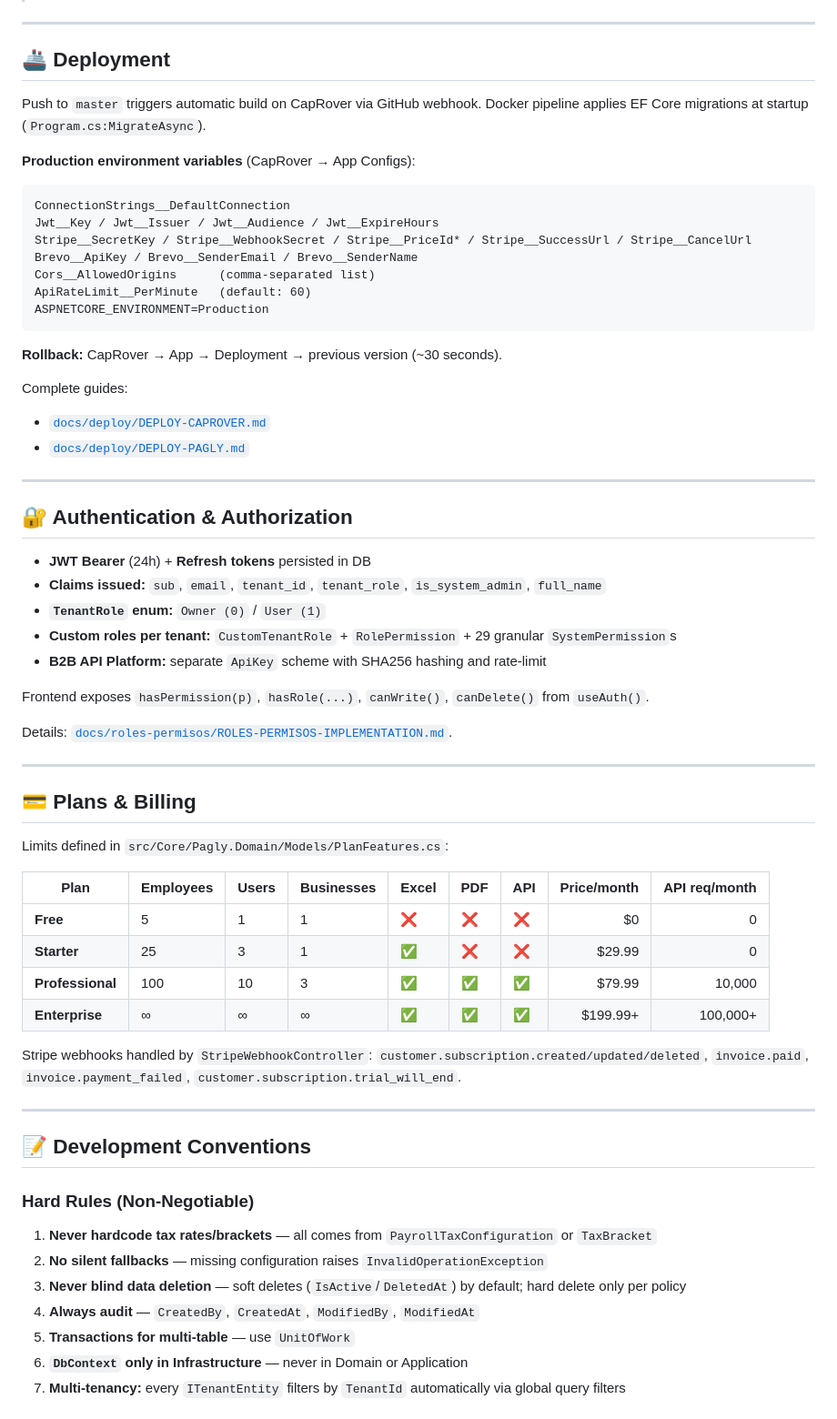
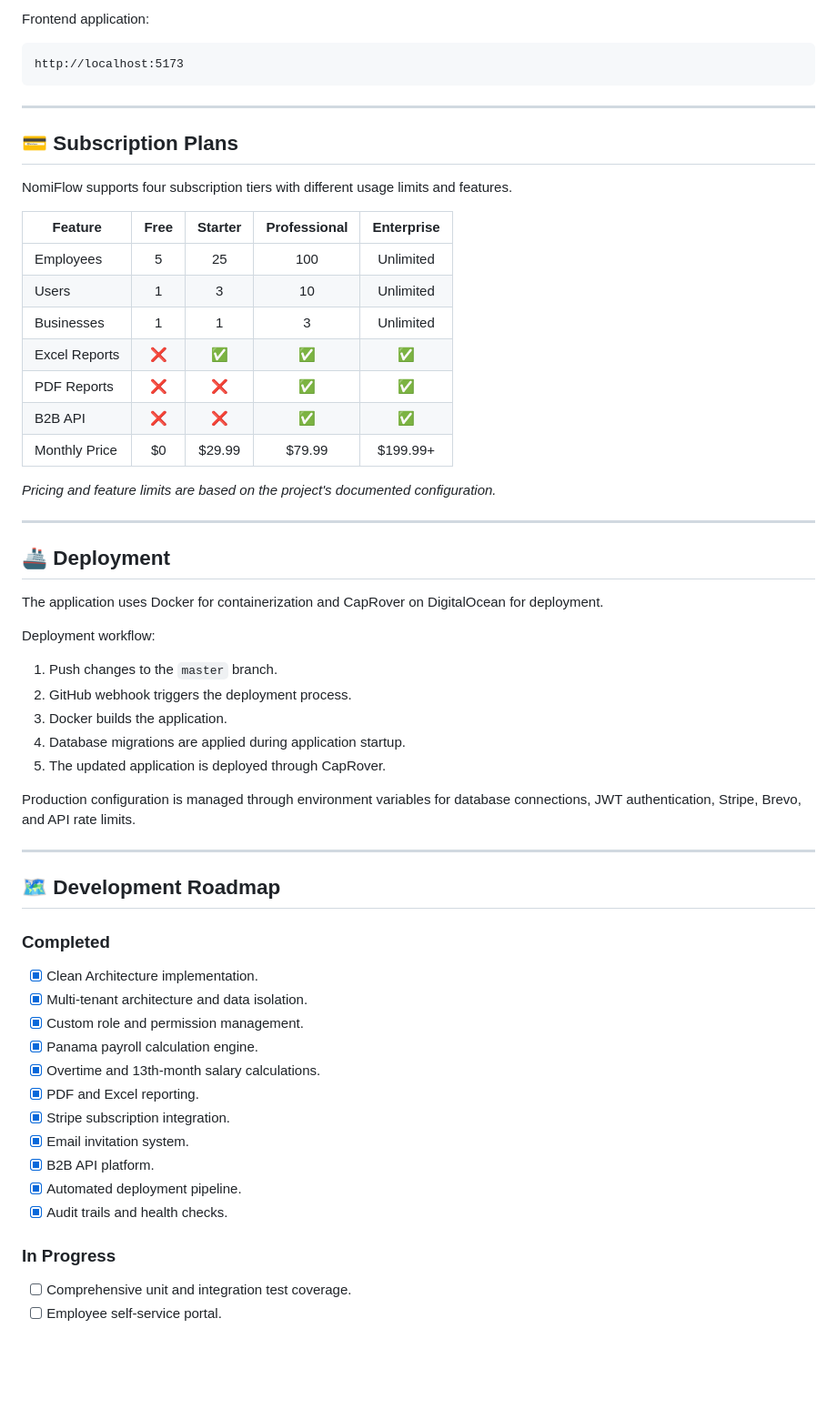
Before and after one commit to Coretech001/Pagly-Enterprise-Payroll-Platform, a Markdown page: README.md, the part around one of its changes. Shown at 91% size. Rendered like a GitHub page; blank space fills up the shorter version.

````diff
--- a/README.md
+++ b/README.md
@@ -178,67 +194,61 @@ cd src/UI/Pagly.Web/ClientApp && npm run dev
+Frontend application:
+
+```text
+http://localhost:5173
+```
+
+---
+
+## 💳 Subscription Plans
+
+NomiFlow supports four subscription tiers with different usage limits and features.
+
+| Feature | Free | Starter | Professional | Enterprise |
+|---|:---:|:---:|:---:|:---:|
+| Employees | 5 | 25 | 100 | Unlimited |
+| Users | 1 | 3 | 10 | Unlimited |
+| Businesses | 1 | 1 | 3 | Unlimited |
+| Excel Reports | ❌ | ✅ | ✅ | ✅ |
+| PDF Reports | ❌ | ❌ | ✅ | ✅ |
+| B2B API | ❌ | ❌ | ✅ | ✅ |
+| Monthly Price | $0 | $29.99 | $79.99 | $199.99+ |
+
+*Pricing and feature limits are based on the project's documented configuration.*
 
 ---
 
 ## 🚢 Deployment
 
-Push to `master` triggers automatic build on CapRover via GitHub webhook. Docker pipeline applies EF Core migrations at startup (`Program.cs:MigrateAsync`).
+The application uses Docker for containerization and CapRover on DigitalOcean for deployment.
 
-**Production environment variables** (CapRover → App Configs):
+Deployment workflow:
 
-```
-ConnectionStrings__DefaultConnection
-Jwt__Key / Jwt__Issuer / Jwt__Audience / Jwt__ExpireHours
-Stripe__SecretKey / Stripe__WebhookSecret / Stripe__PriceId* / Stripe__SuccessUrl / Stripe__CancelUrl
-Brevo__ApiKey / Brevo__SenderEmail / Brevo__SenderName
-Cors__AllowedOrigins      (comma-separated list)
-ApiRateLimit__PerMinute   (default: 60)
-ASPNETCORE_ENVIRONMENT=Production
-```
+1. Push changes to the `master` branch.
+2. GitHub webhook triggers the deployment process.
+3. Docker builds the application.
+4. Database migrations are applied during application startup.
+5. The updated application is deployed through CapRover.
 
-**Rollback:** CapRover → App → Deployment → previous version (~30 seconds).
-
-Complete guides:
-- [`docs/deploy/DEPLOY-CAPROVER.md`](./docs/deploy/DEPLOY-CAPROVER.md)
-- [`docs/deploy/DEPLOY-PAGLY.md`](./docs/deploy/DEPLOY-PAGLY.md)
+Production configuration is managed through environment variables for database connections, JWT authentication, Stripe, Brevo, and API rate limits.
 
 ---
 
-## 🔐 Authentication & Authorization
+## 🗺️ Development Roadmap
 
-- **JWT Bearer** (24h) + **Refresh tokens** persisted in DB
-- **Claims issued:** `sub`, `email`, `tenant_id`, `tenant_role`, `is_system_admin`, `full_name`
-- **`TenantRole` enum:** `Owner (0)` / `User (1)`
-- **Custom roles per tenant:** `CustomTenantRole` + `RolePermission` + 29 granular `SystemPermission`s
-- **B2B API Platform:** separate `ApiKey` scheme with SHA256 hashing and rate-limit
+### Completed
+- [x] Clean Architecture implementation.
+- [x] Multi-tenant architecture and data isolation.
+- [x] Custom role and permission management.
+- [x] Panama payroll calculation engine.
+- [x] Overtime and 13th-month salary calculations.
+- [x] PDF and Excel reporting.
+- [x] Stripe subscription integration.
+- [x] Email invitation system.
+- [x] B2B API platform.
+- [x] Automated deployment pipeline.
+- [x] Audit trails and health checks.
 
-Frontend exposes `hasPermission(p)`, `hasRole(...)`, `canWrite()`, `canDelete()` from `useAuth()`.
+### In Progress
+- [ ] Comprehensive unit and integration test coverage.
+- [ ] Employee self-service portal.
 
-Details: [`docs/roles-permisos/ROLES-PERMISOS-IMPLEMENTATION.md`](./docs/roles-permisos/ROLES-PERMISOS-IMPLEMENTATION.md).
-
----
-
-## 💳 Plans & Billing
-
-Limits defined in `src/Core/Pagly.Domain/Models/PlanFeatures.cs`:
-
-| Plan | Employees | Users | Businesses | Excel | PDF | API | Price/month | API req/month |
-|------|-----------|-------|-----------|-------|-----|-----|-----------:|------------:|
-| **Free** | 5 | 1 | 1 | ❌ | ❌ | ❌ | $0 | 0 |
-| **Starter** | 25 | 3 | 1 | ✅ | ❌ | ❌ | $29.99 | 0 |
-| **Professional** | 100 | 10 | 3 | ✅ | ✅ | ✅ | $79.99 | 10,000 |
-| **Enterprise** | ∞ | ∞ | ∞ | ✅ | ✅ | ✅ | $199.99+ | 100,000+ |
-
-Stripe webhooks handled by `StripeWebhookController`: `customer.subscription.created/updated/deleted`, `invoice.paid`, `invoice.payment_failed`, `customer.subscription.trial_will_end`.
-
----
-
-## 📝 Development Conventions
-
-### Hard Rules (Non-Negotiable)
-1. **Never hardcode tax rates/brackets** — all comes from `PayrollTaxConfiguration` or `TaxBracket`
-2. **No silent fallbacks** — missing configuration raises `InvalidOperationException`
-3. **Never blind data deletion** — soft deletes (`IsActive`/`DeletedAt`) by default; hard delete only per policy
-4. **Always audit** — `CreatedBy`, `CreatedAt`, `ModifiedBy`, `ModifiedAt`
-5. **Transactions for multi-table** — use `UnitOfWork`
-6. **`DbContext` only in Infrastructure** — never in Domain or Application
-7. **Multi-tenancy:** every `ITenantEntity` filters by `TenantId` automatically via global query filters
-
````
Also changed, not shown: other parts of README.md (+171 -205 lines).
